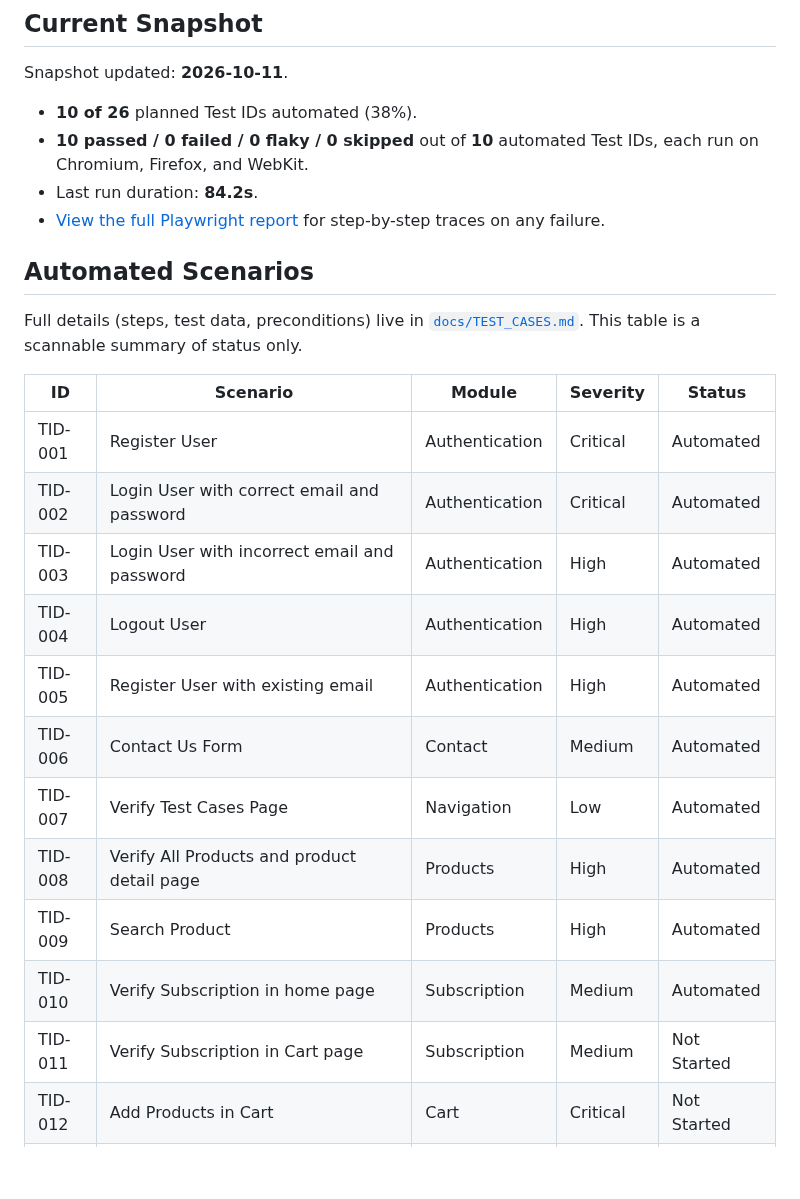
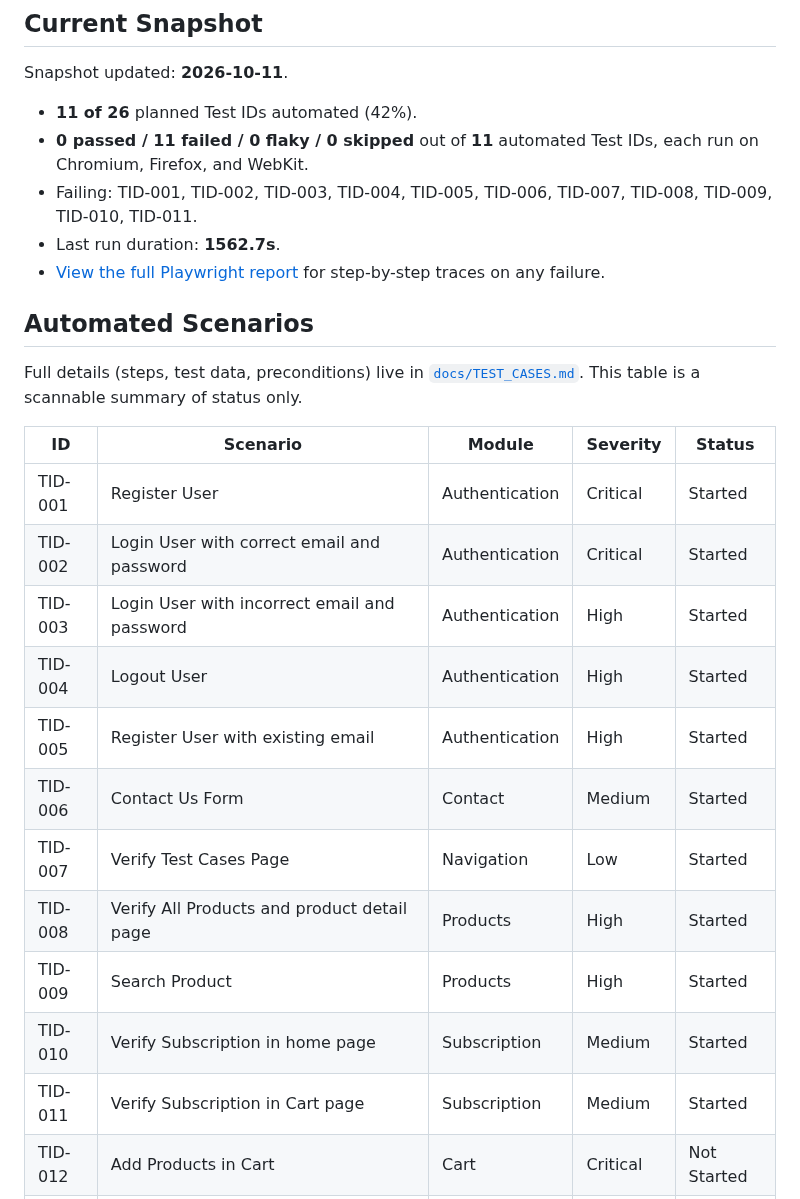
Before and after one commit to CNCalumpad/Playwright-Test-Portfolio, a Markdown page: README.md, the part around the change. GitHub-like rendering; blank space fills up the shorter version.

Commit message:
chore: update test snapshot [skip ci]

```diff
--- a/README.md
+++ b/README.md
@@ -5,9 +5,10 @@
 <!-- SNAPSHOT:START -->
 Snapshot updated: **2026-10-11**.
 
-- **10 of 26** planned Test IDs automated (38%).
-- **10 passed / 0 failed / 0 flaky / 0 skipped** out of **10** automated Test IDs, each run on Chromium, Firefox, and WebKit.
-- Last run duration: **84.2s**.
+- **11 of 26** planned Test IDs automated (42%).
+- **0 passed / 11 failed / 0 flaky / 0 skipped** out of **11** automated Test IDs, each run on Chromium, Firefox, and WebKit.
+- Failing: TID-001, TID-002, TID-003, TID-004, TID-005, TID-006, TID-007, TID-008, TID-009, TID-010, TID-011.
+- Last run duration: **1562.7s**.
 - [View the full Playwright report](https://cncalumpad.github.io/Playwright-Test-Portfolio/) for step-by-step traces on any failure.
 <!-- SNAPSHOT:END -->
 
@@ -17,17 +18,17 @@ Full details (steps, test data, preconditions) live in [`docs/TEST_CASES.md`](./
 
 | ID | Scenario | Module | Severity | Status |
 | --- | --- | --- | --- | --- |
-| TID-001 | Register User | Authentication | Critical | Automated |
-| TID-002 | Login User with correct email and password | Authentication | Critical | Automated |
-| TID-003 | Login User with incorrect email and password | Authentication | High | Automated |
-| TID-004 | Logout User | Authentication | High | Automated |
-| TID-005 | Register User with existing email | Authentication | High | Automated |
-| TID-006 | Contact Us Form | Contact | Medium | Automated |
-| TID-007 | Verify Test Cases Page | Navigation | Low | Automated |
-| TID-008 | Verify All Products and product detail page | Products | High | Automated |
-| TID-009 | Search Product | Products | High | Automated |
-| TID-010 | Verify Subscription in home page | Subscription | Medium | Automated |
-| TID-011 | Verify Subscription in Cart page | Subscription | Medium | Not Started |
+| TID-001 | Register User | Authentication | Critical | Started |
+| TID-002 | Login User with correct email and password | Authentication | Critical | Started |
+| TID-003 | Login User with incorrect email and password | Authentication | High | Started |
+| TID-004 | Logout User | Authentication | High | Started |
+| TID-005 | Register User with existing email | Authentication | High | Started |
+| TID-006 | Contact Us Form | Contact | Medium | Started |
+| TID-007 | Verify Test Cases Page | Navigation | Low | Started |
+| TID-008 | Verify All Products and product detail page | Products | High | Started |
+| TID-009 | Search Product | Products | High | Started |
+| TID-010 | Verify Subscription in home page | Subscription | Medium | Started |
+| TID-011 | Verify Subscription in Cart page | Subscription | Medium | Started |
 | TID-012 | Add Products in Cart | Cart | Critical | Not Started |
 | TID-013 | Verify Product quantity in Cart | Cart | High | Not Started |
 | TID-014 | Place Order: Register while Checkout | Checkout | Critical | Not Started |
```
Also changed, not shown: docs/TEST_CASES.md (+11 -11 lines).
